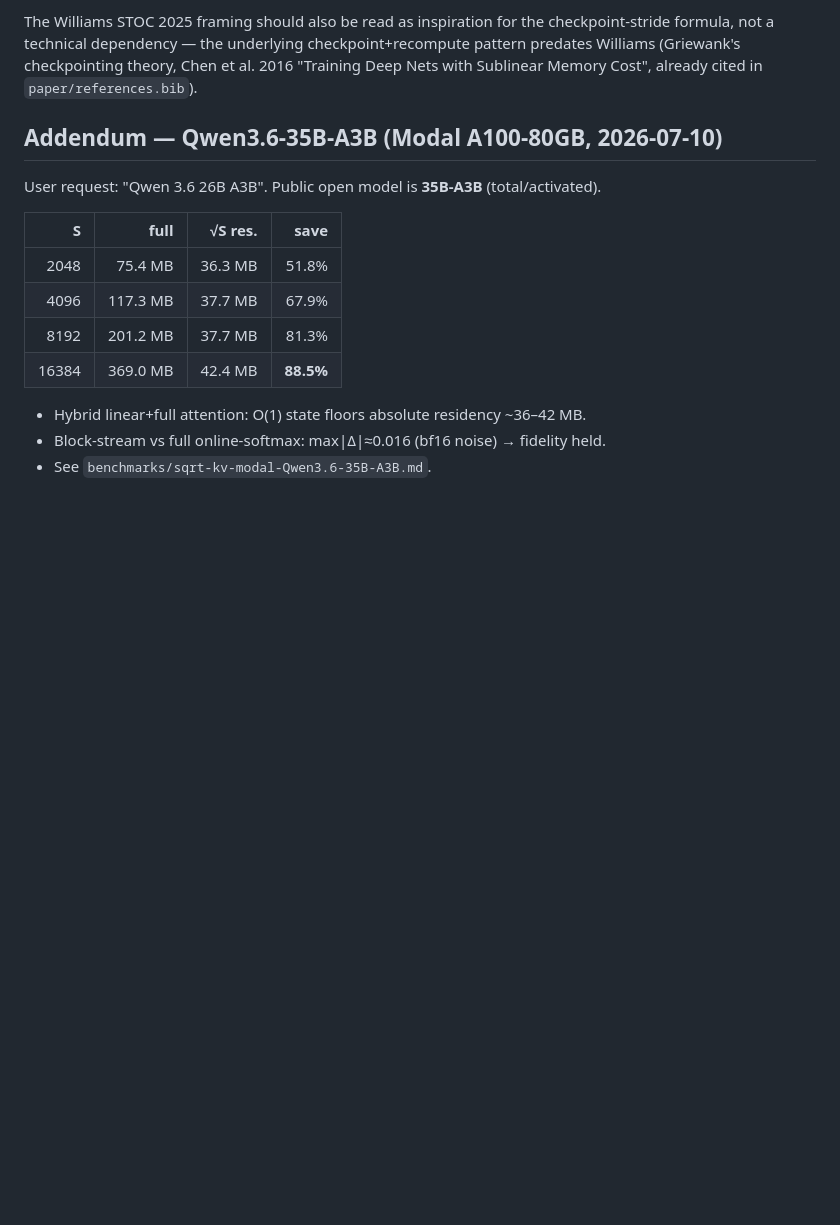
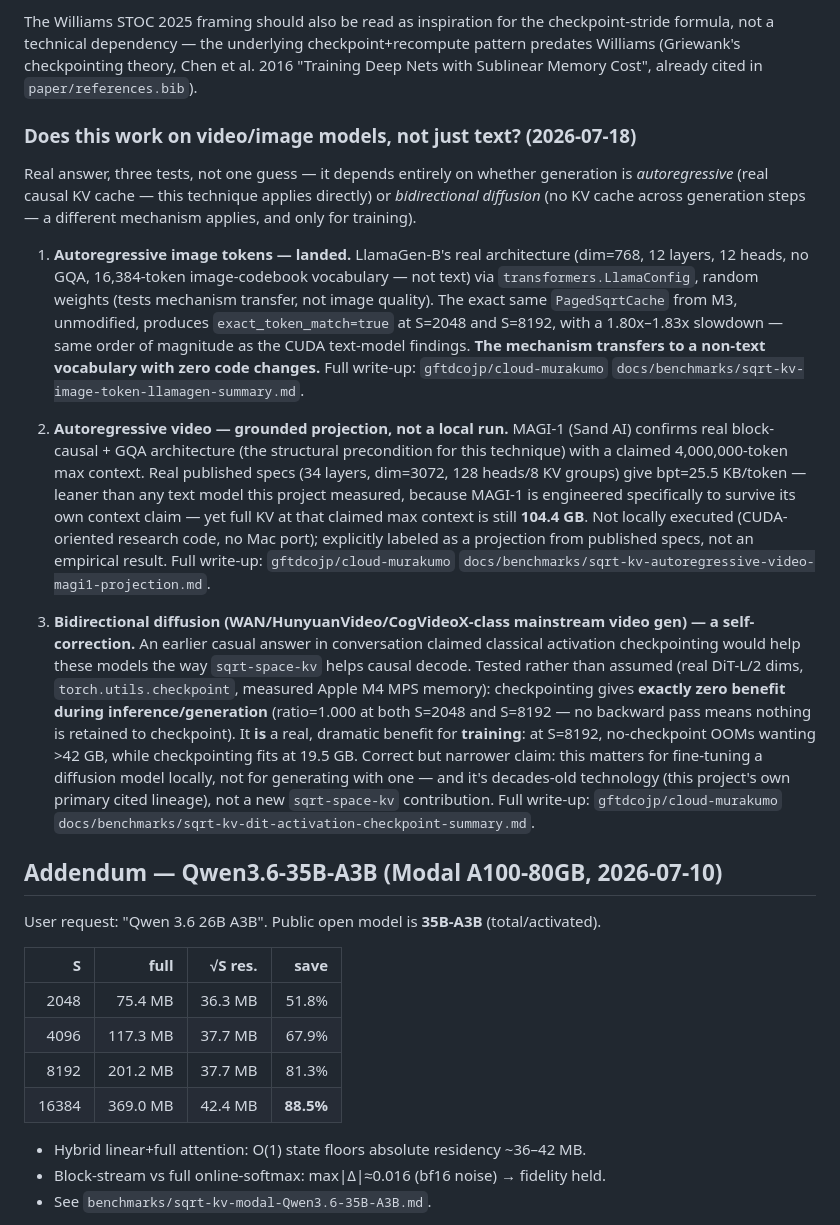
Before and after one commit to com-junkawasaki/sqrt-space-kv, a Markdown page: RESULTS.md, the part around the change. GitHub-like rendering; blank space fills up the shorter version.

Commit message:
docs: does this apply to video/image generation? (3 real tests)
README: add impact-table row. RESULTS.md: full write-up of three tests
answering a direct follow-up question, precisely scoped by architecture
rather than answered as one blanket guess:

- Autoregressive image tokens (LlamaGen-B real specs, random weights):
  PagedSqrtCache mechanism transfers with zero code changes,
  exact_token_match=true at S=2048/8192, 1.80x-1.83x slowdown (same
  order of magnitude as CUDA text-model findings).
- Autoregressive video (MAGI-1 real published specs): grounded
  projection only, not locally executed. Confirmed block-causal+GQA
  architecture, bpt=25.5KB/tok (leanest measured), full KV at claimed
  4M-token max context = 104.4GB.
- Bidirectional diffusion (mainstream video/image gen): self-corrects an
  earlier casual claim that activation checkpointing helps generation
  the way sqrt-space-kv helps decode. Real test shows exactly zero
  benefit for inference (no backward pass = nothing to checkpoint), but
  a real, dramatic benefit for training (S=8192: OOM without
  checkpointing, fits at 19.5GB with it) -- correct but narrower claim.

Co-Authored-By: Claude Sonnet 5 <noreply@anthropic.com>
Claude-Session: https://claude.ai/code/session_01MnEWxjKWhP6zkK8VEUdttK

```diff
--- a/RESULTS.md
+++ b/RESULTS.md
@@ -260,6 +260,52 @@ checkpoint+recompute pattern predates Williams (Griewank's checkpointing
 theory, Chen et al. 2016 "Training Deep Nets with Sublinear Memory Cost",
 already cited in `paper/references.bib`).
 
+### Does this work on video/image models, not just text? (2026-07-18)
+
+Real answer, three tests, not one guess — it depends entirely on whether
+generation is *autoregressive* (real causal KV cache — this technique
+applies directly) or *bidirectional diffusion* (no KV cache across
+generation steps — a different mechanism applies, and only for training).
+
+1. **Autoregressive image tokens — landed.** LlamaGen-B's real architecture
+   (dim=768, 12 layers, 12 heads, no GQA, 16,384-token image-codebook
+   vocabulary — not text) via `transformers.LlamaConfig`, random weights
+   (tests mechanism transfer, not image quality). The exact same
+   `PagedSqrtCache` from M3, unmodified, produces `exact_token_match=true`
+   at S=2048 and S=8192, with a 1.80x–1.83x slowdown — same order of
+   magnitude as the CUDA text-model findings. **The mechanism transfers to
+   a non-text vocabulary with zero code changes.** Full write-up:
+   `gftdcojp/cloud-murakumo`
+   `docs/benchmarks/sqrt-kv-image-token-llamagen-summary.md`.
+
+2. **Autoregressive video — grounded projection, not a local run.** MAGI-1
+   (Sand AI) confirms real block-causal + GQA architecture (the structural
+   precondition for this technique) with a claimed 4,000,000-token max
+   context. Real published specs (34 layers, dim=3072, 128 heads/8 KV
+   groups) give bpt=25.5 KB/token — leaner than any text model this
+   project measured, because MAGI-1 is engineered specifically to survive
+   its own context claim — yet full KV at that claimed max context is
+   still **104.4 GB**. Not locally executed (CUDA-oriented research code,
+   no Mac port); explicitly labeled as a projection from published specs,
+   not an empirical result. Full write-up: `gftdcojp/cloud-murakumo`
+   `docs/benchmarks/sqrt-kv-autoregressive-video-magi1-projection.md`.
+
+3. **Bidirectional diffusion (WAN/HunyuanVideo/CogVideoX-class mainstream
+   video gen) — a self-correction.** An earlier casual answer in
+   conversation claimed classical activation checkpointing would help
+   these models the way `sqrt-space-kv` helps causal decode. Tested rather
+   than assumed (real DiT-L/2 dims, `torch.utils.checkpoint`, measured
+   Apple M4 MPS memory): checkpointing gives **exactly zero benefit during
+   inference/generation** (ratio=1.000 at both S=2048 and S=8192 — no
+   backward pass means nothing is retained to checkpoint). It **is** a
+   real, dramatic benefit for **training**: at S=8192, no-checkpoint OOMs
+   wanting >42 GB, while checkpointing fits at 19.5 GB. Correct but
+   narrower claim: this matters for fine-tuning a diffusion model locally,
+   not for generating with one — and it's decades-old technology (this
+   project's own primary cited lineage), not a new `sqrt-space-kv`
+   contribution. Full write-up: `gftdcojp/cloud-murakumo`
+   `docs/benchmarks/sqrt-kv-dit-activation-checkpoint-summary.md`.
+
 ## Addendum — Qwen3.6-35B-A3B (Modal A100-80GB, 2026-07-10)
 
 User request: "Qwen 3.6 26B A3B". Public open model is **35B-A3B** (total/activated).
```
Also changed, not shown: README.md (+1 -0 lines).
